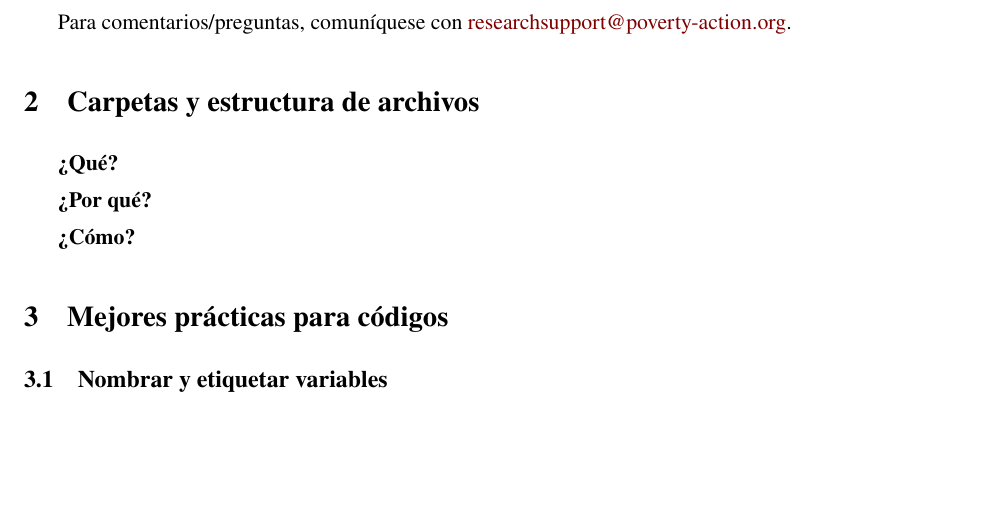
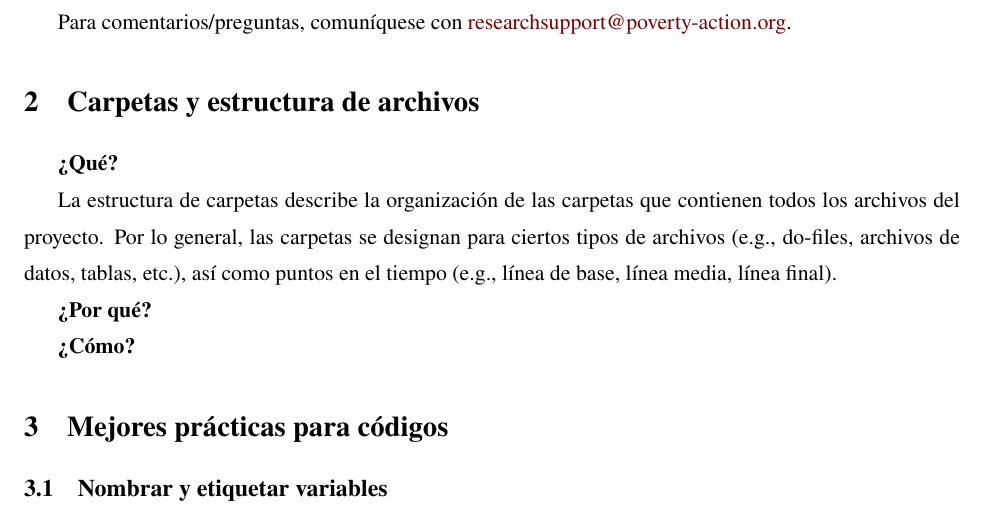
Before and after one commit to RRMaximiliano/practicas-datos-codigos, a LaTeX document (tex/document.tex): part of page 2 of 3, cut so that both start at the same text, the shorter picture padded with empty space. Compiled offline with XeLaTeX.

Commit message:
updated tex files

```diff
--- a/tex/document.tex
+++ b/tex/document.tex
@@ -27,6 +27,7 @@ Para comentarios/preguntas, comuníquese con \href{mailto:researchsupport@povert
 %----------------------------------------------------------------------------------------
 \textbf{¿Qué?}
 
+La estructura de carpetas describe la organización de las carpetas que contienen todos los archivos del proyecto. Por lo general, las carpetas se designan para ciertos tipos de archivos (e.g., do-files, archivos de datos, tablas, etc.), así como puntos en el tiempo (e.g., línea de base, línea media, línea final).
 
 \textbf{¿Por qué?}
 
```
Also changed, not shown: tex/document.pdf.
